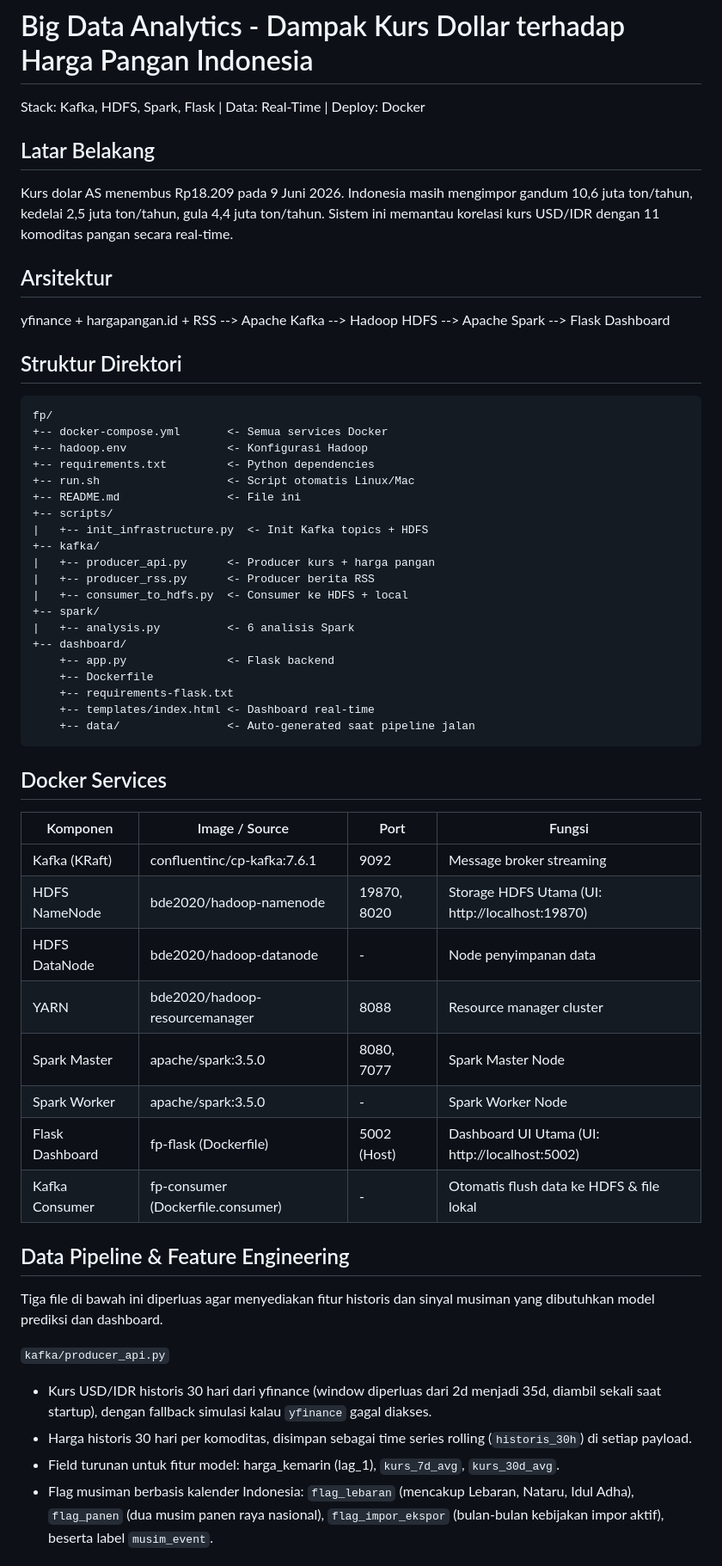
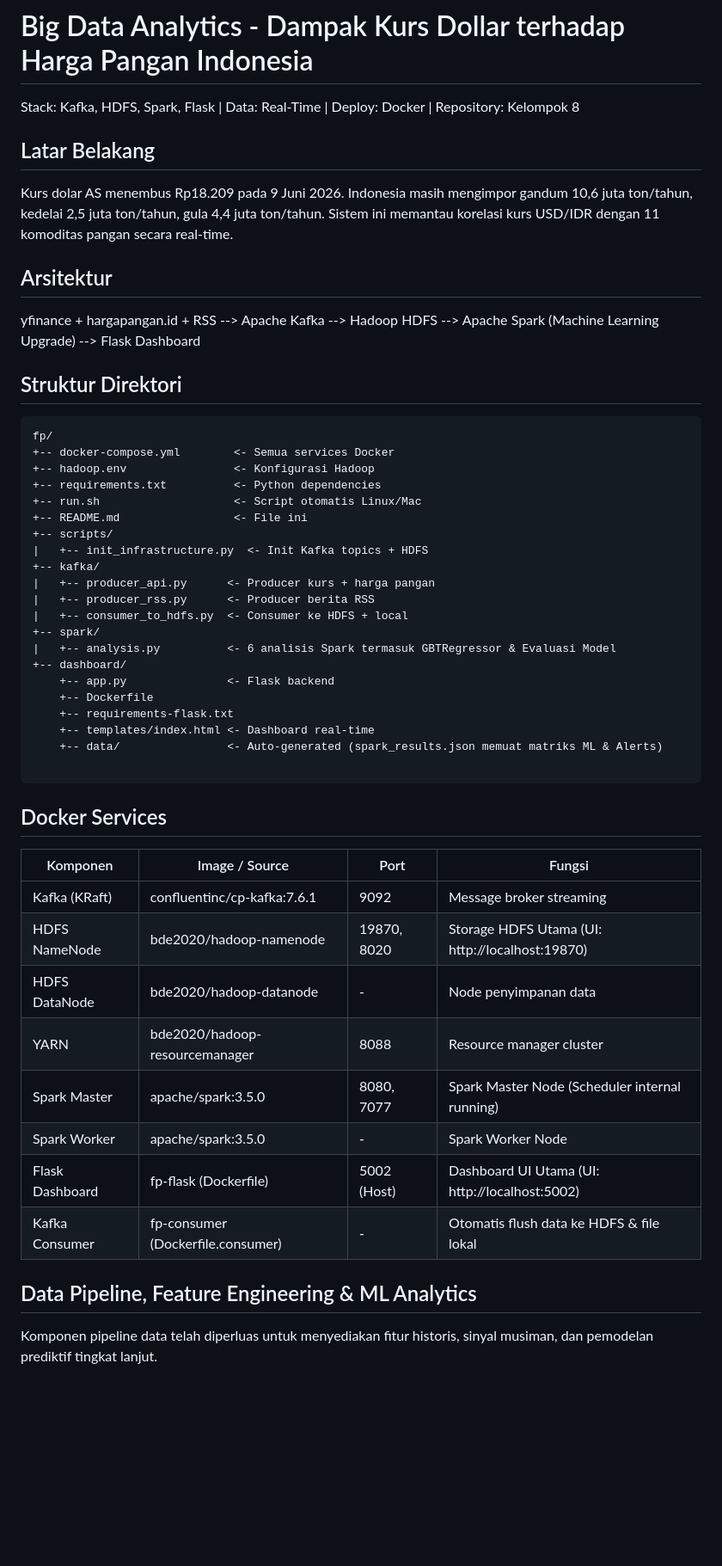
Before and after one commit to nisrizzna/Final-Project-Bigdata-Kelompok-8, a Markdown page: README.md, the part around one of its changes. Shown at 86% size. Drawn GitHub-style; blank space fills up the shorter version.

````diff
--- a/README.md
+++ b/README.md
@@ -1,6 +1,6 @@
 # Big Data Analytics - Dampak Kurs Dollar terhadap Harga Pangan Indonesia
 
-Stack: Kafka, HDFS, Spark, Flask | Data: Real-Time | Deploy: Docker
+Stack: Kafka, HDFS, Spark, Flask | Data: Real-Time | Deploy: Docker | Repository: Kelompok 8
 
 ## Latar Belakang
 
@@ -8,17 +8,17 @@ Kurs dolar AS menembus Rp18.209 pada 9 Juni 2026. Indonesia masih mengimpor gand
 
 ## Arsitektur
 
-yfinance + hargapangan.id + RSS --> Apache Kafka --> Hadoop HDFS --> Apache Spark --> Flask Dashboard
+yfinance + hargapangan.id + RSS --> Apache Kafka --> Hadoop HDFS --> Apache Spark (Machine Learning Upgrade) --> Flask Dashboard
 
 ## Struktur Direktori
 
 ```
 fp/
-+-- docker-compose.yml       <- Semua services Docker
-+-- hadoop.env               <- Konfigurasi Hadoop
-+-- requirements.txt         <- Python dependencies
-+-- run.sh                   <- Script otomatis Linux/Mac
-+-- README.md                <- File ini
++-- docker-compose.yml        <- Semua services Docker
++-- hadoop.env                <- Konfigurasi Hadoop
++-- requirements.txt          <- Python dependencies
++-- run.sh                    <- Script otomatis Linux/Mac
++-- README.md                 <- File ini
 +-- scripts/
 |   +-- init_infrastructure.py  <- Init Kafka topics + HDFS
 +-- kafka/
@@ -26,34 +26,30 @@ fp/
 |   +-- producer_rss.py      <- Producer berita RSS
 |   +-- consumer_to_hdfs.py  <- Consumer ke HDFS + local
 +-- spark/
-|   +-- analysis.py          <- 6 analisis Spark
+|   +-- analysis.py          <- 6 analisis Spark termasuk GBTRegressor & Evaluasi Model
 +-- dashboard/
     +-- app.py               <- Flask backend
     +-- Dockerfile
     +-- requirements-flask.txt
     +-- templates/index.html <- Dashboard real-time
-    +-- data/                <- Auto-generated saat pipeline jalan
+    +-- data/                <- Auto-generated (spark_results.json memuat matriks ML & Alerts)
+
 ```
 
 ## Docker Services
 
-| Komponen         | Image / Source                  | Port         | Fungsi                                       |
-|------------------|---------------------------------|--------------|----------------------------------------------|
-| Kafka (KRaft)    | confluentinc/cp-kafka:7.6.1     | 9092         | Message broker streaming                     |
-| HDFS NameNode    | bde2020/hadoop-namenode         | 19870, 8020  | Storage HDFS Utama (UI: http://localhost:19870) |
-| HDFS DataNode    | bde2020/hadoop-datanode         | -            | Node penyimpanan data                        |
-| YARN             | bde2020/hadoop-resourcemanager  | 8088         | Resource manager cluster                    |
-| Spark Master     | apache/spark:3.5.0              | 8080, 7077   | Spark Master Node                            |
-| Spark Worker     | apache/spark:3.5.0              | -            | Spark Worker Node                            |
-| Flask Dashboard  | fp-flask (Dockerfile)           | 5002 (Host)  | Dashboard UI Utama (UI: http://localhost:5002) |
-| Kafka Consumer   | fp-consumer (Dockerfile.consumer)| -           | Otomatis flush data ke HDFS & file lokal     |
+| Komponen | Image / Source | Port | Fungsi |
+| --- | --- | --- | --- |
+| Kafka (KRaft) | confluentinc/cp-kafka:7.6.1 | 9092 | Message broker streaming |
+| HDFS NameNode | bde2020/hadoop-namenode | 19870, 8020 | Storage HDFS Utama (UI: http://localhost:19870) |
+| HDFS DataNode | bde2020/hadoop-datanode | - | Node penyimpanan data |
+| YARN | bde2020/hadoop-resourcemanager | 8088 | Resource manager cluster |
+| Spark Master | apache/spark:3.5.0 | 8080, 7077 | Spark Master Node (Scheduler internal running) |
+| Spark Worker | apache/spark:3.5.0 | - | Spark Worker Node |
+| Flask Dashboard | fp-flask (Dockerfile) | 5002 (Host) | Dashboard UI Utama (UI: http://localhost:5002) |
+| Kafka Consumer | fp-consumer (Dockerfile.consumer) | - | Otomatis flush data ke HDFS & file lokal |
 
-## Data Pipeline & Feature Engineering
-Tiga file di bawah ini diperluas agar menyediakan fitur historis dan sinyal musiman yang dibutuhkan model prediksi dan dashboard.
+## Data Pipeline, Feature Engineering & ML Analytics
 
-`kafka/producer_api.py`
-- Kurs USD/IDR historis 30 hari dari yfinance (window diperluas dari 2d menjadi 35d, diambil sekali saat startup), dengan fallback simulasi kalau `yfinance` gagal diakses.
-- Harga historis 30 hari per komoditas, disimpan sebagai time series rolling (`historis_30h`) di setiap payload.
-- Field turunan untuk fitur model: harga_kemarin (lag_1), `kurs_7d_avg`, `kurs_30d_avg`.
-- Flag musiman berbasis kalender Indonesia: `flag_lebaran` (mencakup Lebaran, Nataru, Idul Adha), `flag_panen` (dua musim panen raya nasional), `flag_impor_ekspor` (bulan-bulan kebijakan impor aktif), beserta label `musim_event`.
+Komponen pipeline data telah diperluas untuk menyediakan fitur historis, sinyal musiman, dan pemodelan prediktif tingkat lanjut.
 
````
Also changed, not shown: other parts of README.md (+103 -102 lines).
